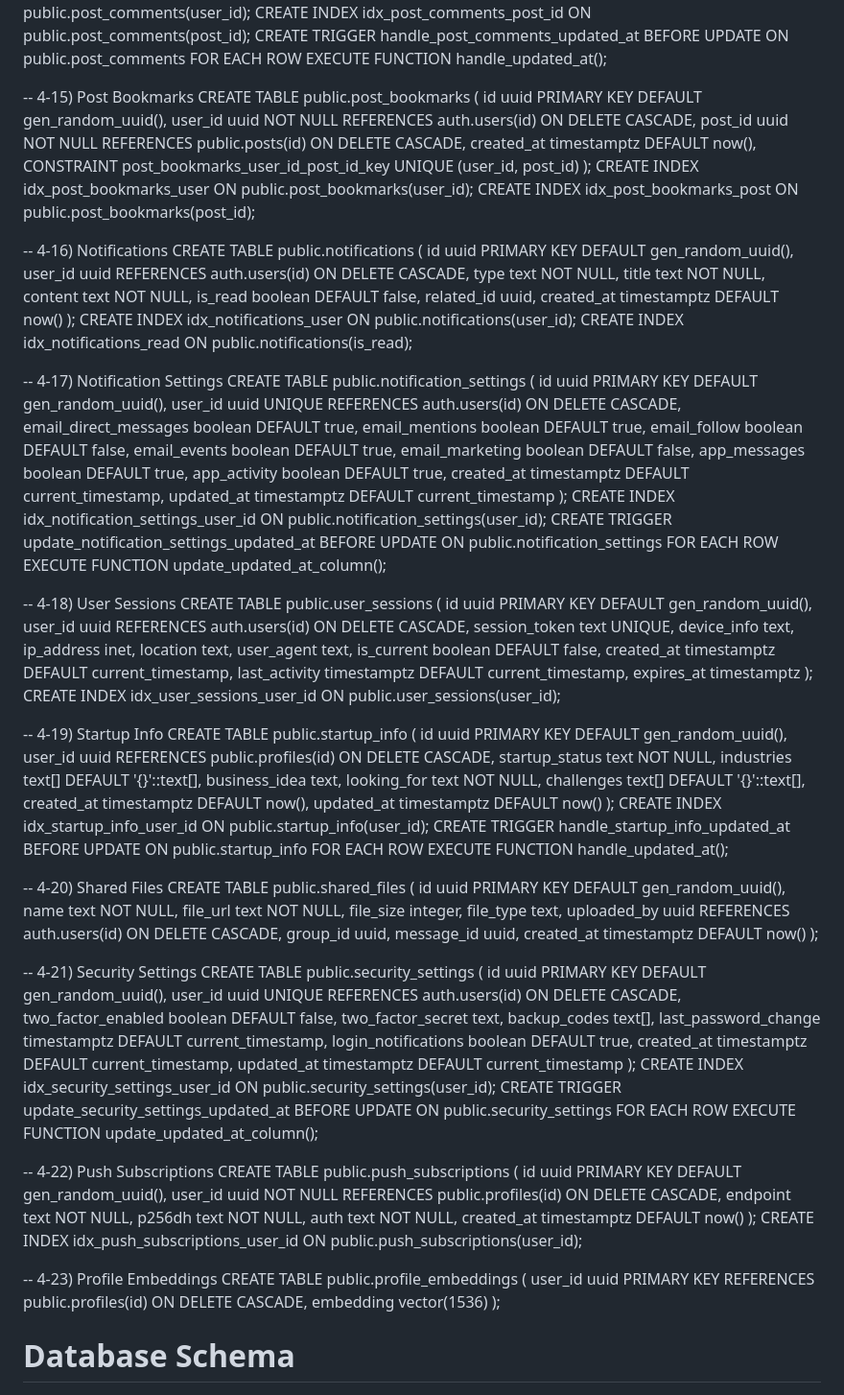
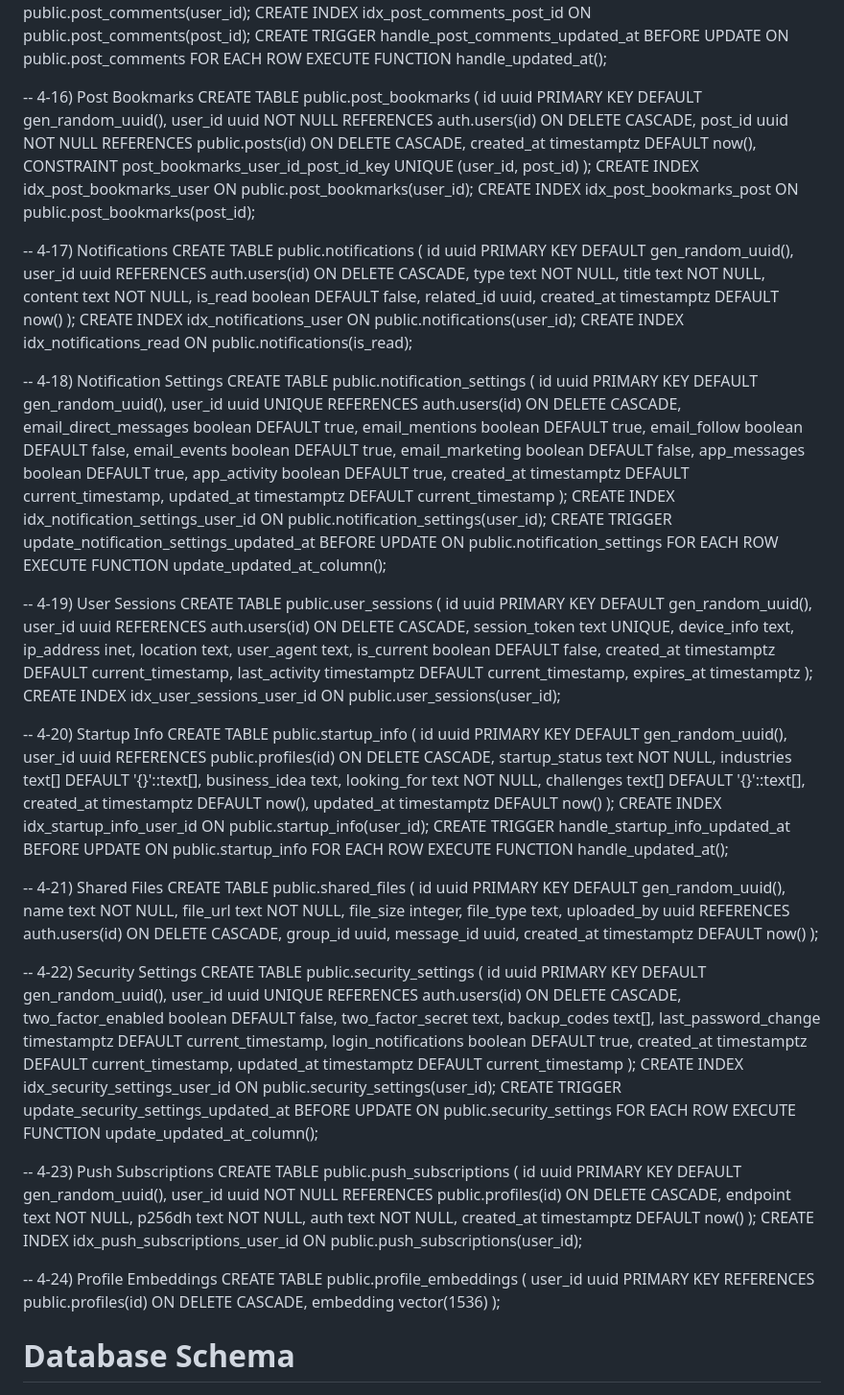
Before and after one commit to YUppi1113/startup-connect, a Markdown page: SQL_SCHEMA.md, the part around one of its changes. Shown at 96% size. Rendered like a GitHub page.

```diff
--- a/SQL_SCHEMA.md
+++ b/SQL_SCHEMA.md
@@ -280,7 +292,7 @@ CREATE TRIGGER handle_post_comments_updated_at
   BEFORE UPDATE ON public.post_comments
   FOR EACH ROW EXECUTE FUNCTION handle_updated_at();
 
--- 4-15) Post Bookmarks
+-- 4-16) Post Bookmarks
 CREATE TABLE public.post_bookmarks (
   id uuid PRIMARY KEY DEFAULT gen_random_uuid(),
   user_id uuid NOT NULL REFERENCES auth.users(id) ON DELETE CASCADE,
@@ -291,7 +303,7 @@ CREATE TABLE public.post_bookmarks (
 CREATE INDEX idx_post_bookmarks_user ON public.post_bookmarks(user_id);
 CREATE INDEX idx_post_bookmarks_post ON public.post_bookmarks(post_id);
 
--- 4-16) Notifications
+-- 4-17) Notifications
 CREATE TABLE public.notifications (
   id uuid PRIMARY KEY DEFAULT gen_random_uuid(),
   user_id uuid REFERENCES auth.users(id) ON DELETE CASCADE,
@@ -305,7 +317,7 @@ CREATE TABLE public.notifications (
 CREATE INDEX idx_notifications_user ON public.notifications(user_id);
 CREATE INDEX idx_notifications_read ON public.notifications(is_read);
 
--- 4-17) Notification Settings
+-- 4-18) Notification Settings
 CREATE TABLE public.notification_settings (
   id uuid PRIMARY KEY DEFAULT gen_random_uuid(),
   user_id uuid UNIQUE REFERENCES auth.users(id) ON DELETE CASCADE,
@@ -324,7 +336,7 @@ CREATE TRIGGER update_notification_settings_updated_at
   BEFORE UPDATE ON public.notification_settings
   FOR EACH ROW EXECUTE FUNCTION update_updated_at_column();
 
--- 4-18) User Sessions
+-- 4-19) User Sessions
 CREATE TABLE public.user_sessions (
   id uuid PRIMARY KEY DEFAULT gen_random_uuid(),
   user_id uuid REFERENCES auth.users(id) ON DELETE CASCADE,
@@ -340,7 +352,7 @@ CREATE TABLE public.user_sessions (
 );
 CREATE INDEX idx_user_sessions_user_id ON public.user_sessions(user_id);
 
--- 4-19) Startup Info
+-- 4-20) Startup Info
 CREATE TABLE public.startup_info (
   id uuid PRIMARY KEY DEFAULT gen_random_uuid(),
   user_id uuid REFERENCES public.profiles(id) ON DELETE CASCADE,
@@ -357,7 +369,7 @@ CREATE TRIGGER handle_startup_info_updated_at
   BEFORE UPDATE ON public.startup_info
   FOR EACH ROW EXECUTE FUNCTION handle_updated_at();
 
--- 4-20) Shared Files
+-- 4-21) Shared Files
 CREATE TABLE public.shared_files (
   id uuid PRIMARY KEY DEFAULT gen_random_uuid(),
   name text NOT NULL,
@@ -370,7 +382,7 @@ CREATE TABLE public.shared_files (
   created_at timestamptz DEFAULT now()
 );
 
--- 4-21) Security Settings
+-- 4-22) Security Settings
 CREATE TABLE public.security_settings (
   id uuid PRIMARY KEY DEFAULT gen_random_uuid(),
   user_id uuid UNIQUE REFERENCES auth.users(id) ON DELETE CASCADE,
@@ -387,7 +399,7 @@ CREATE TRIGGER update_security_settings_updated_at
   BEFORE UPDATE ON public.security_settings
   FOR EACH ROW EXECUTE FUNCTION update_updated_at_column();
 
--- 4-22) Push Subscriptions
+-- 4-23) Push Subscriptions
 CREATE TABLE public.push_subscriptions (
   id uuid PRIMARY KEY DEFAULT gen_random_uuid(),
   user_id uuid NOT NULL REFERENCES public.profiles(id) ON DELETE CASCADE,
@@ -398,7 +410,7 @@ CREATE TABLE public.push_subscriptions (
 );
 CREATE INDEX idx_push_subscriptions_user_id ON public.push_subscriptions(user_id);
 
--- 4-23) Profile Embeddings
+-- 4-24) Profile Embeddings
 CREATE TABLE public.profile_embeddings (
   user_id uuid PRIMARY KEY REFERENCES public.profiles(id) ON DELETE CASCADE,
   embedding vector(1536)
```
Also changed, not shown: other parts of SQL_SCHEMA.md (+21 -9 lines).
